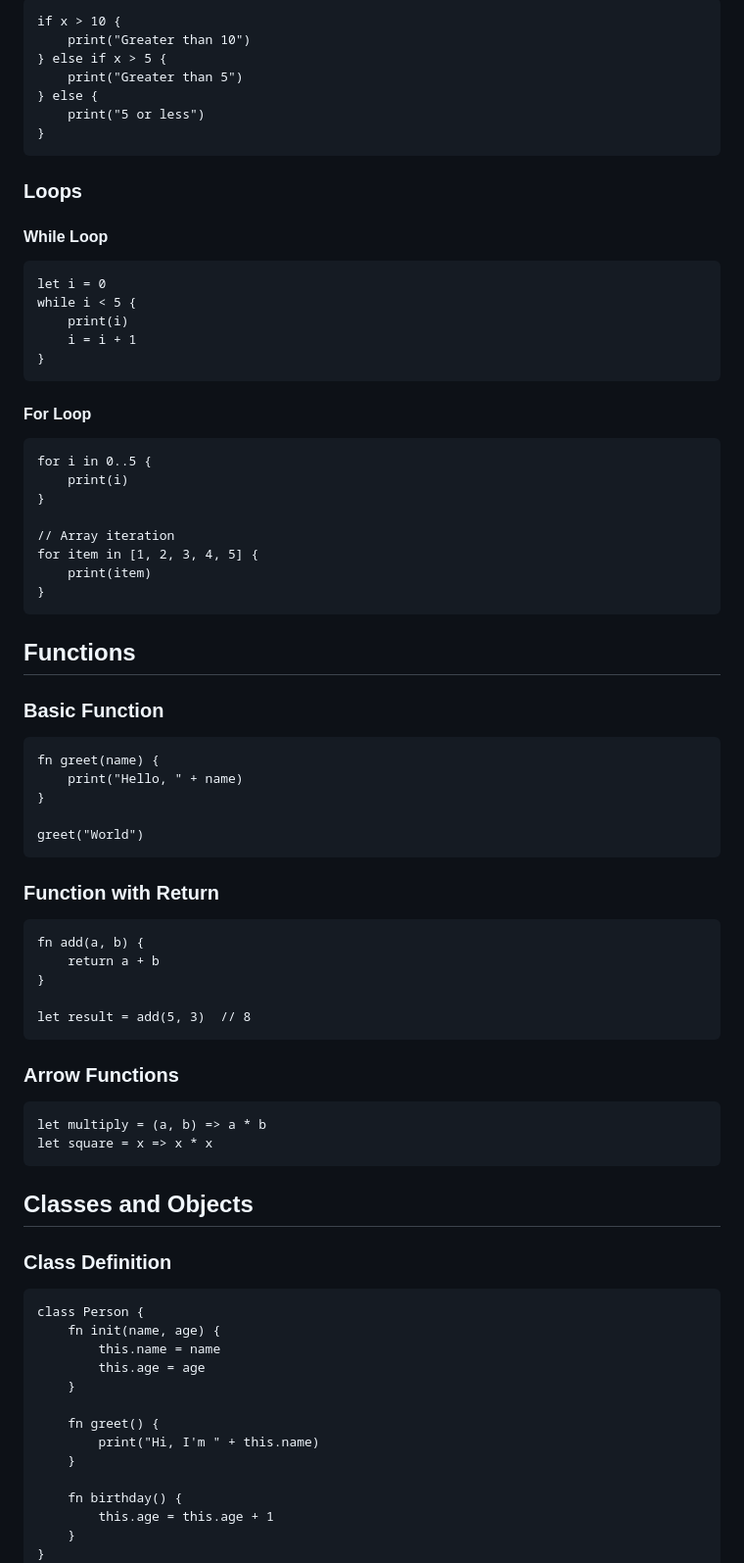
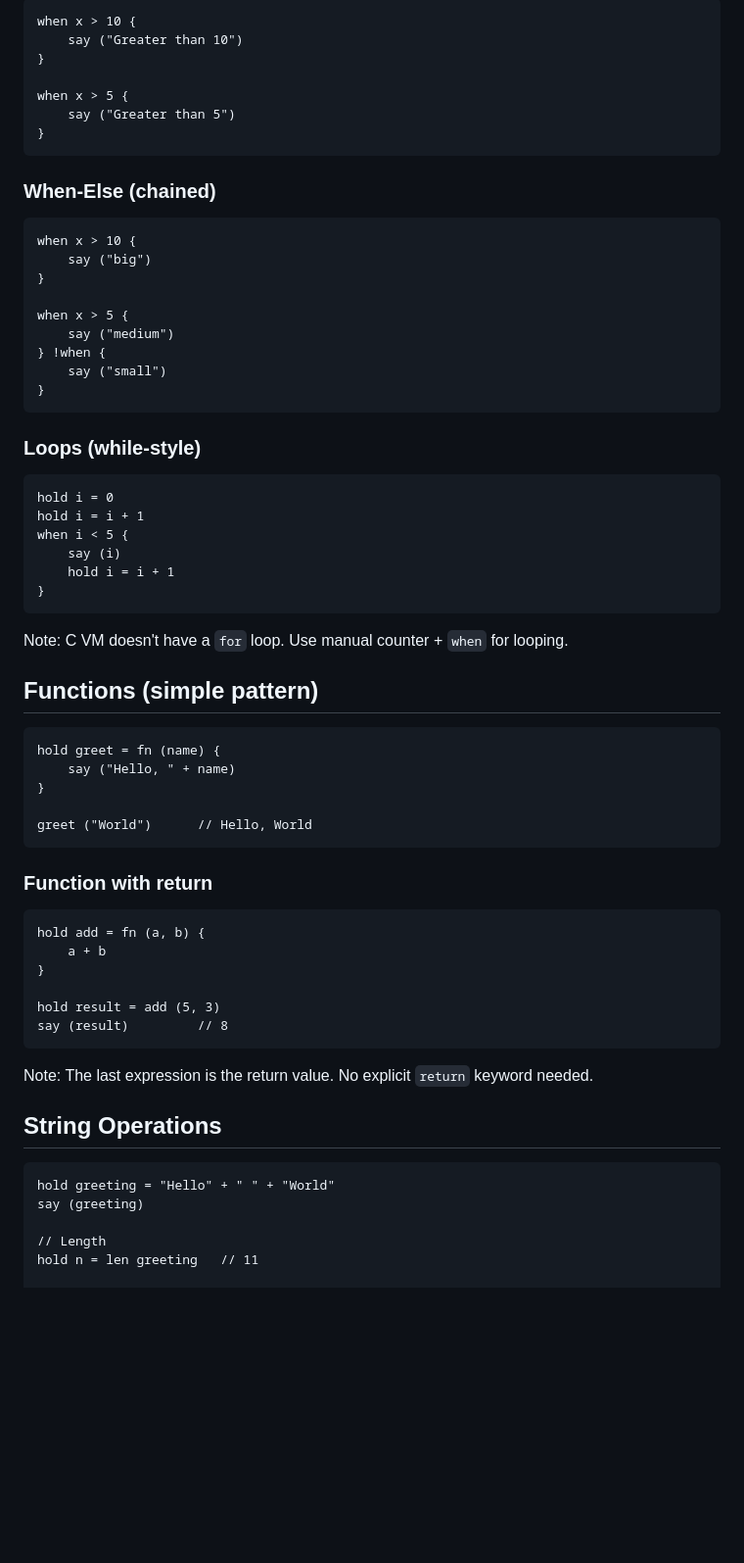
Before and after one commit to ThanhTrucSolutions/OriLang, a Markdown page: docs/cheatsheet.md, the part around one of its changes. Shown at 98% size. GitHub-like rendering; blank space fills up the shorter version.

Commit message:
[50 MRG] Docs: cheatsheet for hold/when/say idioms - Fixes #47

````diff
--- a/docs/cheatsheet.md
+++ b/docs/cheatsheet.md
@@ -84,79 +70,66 @@ true || false  // true
 ```orilang
-if x > 10 {
-    print("Greater than 10")
-} else if x > 5 {
-    print("Greater than 5")
-} else {
-    print("5 or less")
+when x > 10 {
+    say ("Greater than 10")
+}
+
+when x > 5 {
+    say ("Greater than 5")
 }
 ```
 
-### Loops
+### When-Else (chained)
+```orilang
+when x > 10 {
+    say ("big")
+}
 
-#### While Loop
-```orilang
-let i = 0
-while i < 5 {
-    print(i)
-    i = i + 1
+when x > 5 {
+    say ("medium")
+} !when {
+    say ("small")
 }
 ```
 
-#### For Loop
+### Loops (while-style)
 ```orilang
-for i in 0..5 {
-    print(i)
-}
-
-// Array iteration
-for item in [1, 2, 3, 4, 5] {
-    print(item)
+hold i = 0
+hold i = i + 1
+when i < 5 {
+    say (i)
+    hold i = i + 1
 }
 ```
 
-## Functions
+Note: C VM doesn't have a `for` loop. Use manual counter + `when` for looping.
 
-### Basic Function
+## Functions (simple pattern)
+
 ```orilang
-fn greet(name) {
-    print("Hello, " + name)
+hold greet = fn (name) {
+    say ("Hello, " + name)
 }
 
-greet("World")
+greet ("World")      // Hello, World
 ```
 
-### Function with Return
+### Function with return
 ```orilang
-fn add(a, b) {
-    return a + b
+hold add = fn (a, b) {
+    a + b
 }
 
-let result = add(5, 3)  // 8
+hold result = add (5, 3)
+say (result)         // 8
 ```
 
-### Arrow Functions
+Note: The last expression is the return value. No explicit `return` keyword needed.
+
+## String Operations
+
 ```orilang
-let multiply = (a, b) => a * b
-let square = x => x * x
-```
+hold greeting = "Hello" + " " + "World"
+say (greeting)
 
-## Classes and Objects
+// Length
+hold n = len greeting   // 11
 
-### Class Definition
-```orilang
-class Person {
-    fn init(name, age) {
-        this.name = name
-        this.age = age
-    }
-
-    fn greet() {
-        print("Hi, I'm " + this.name)
-    }
-
-    fn birthday() {
-        this.age = this.age + 1
-    }
-}
-```
-
````
Also changed, not shown: other parts of docs/cheatsheet.md (+139 -161 lines).
